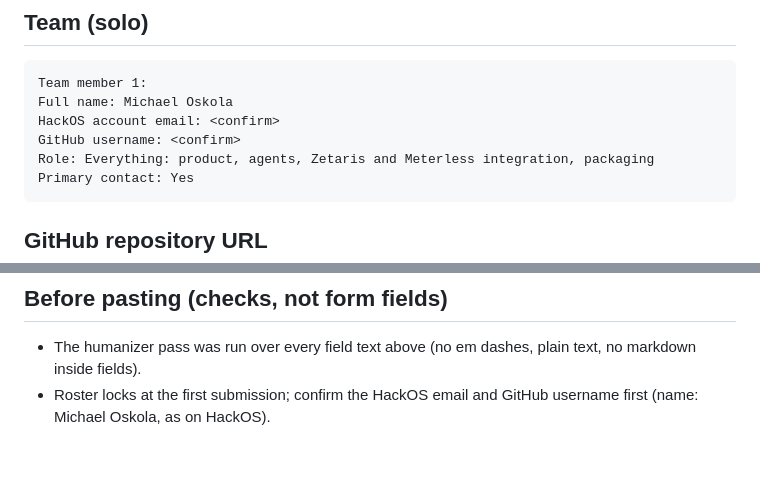
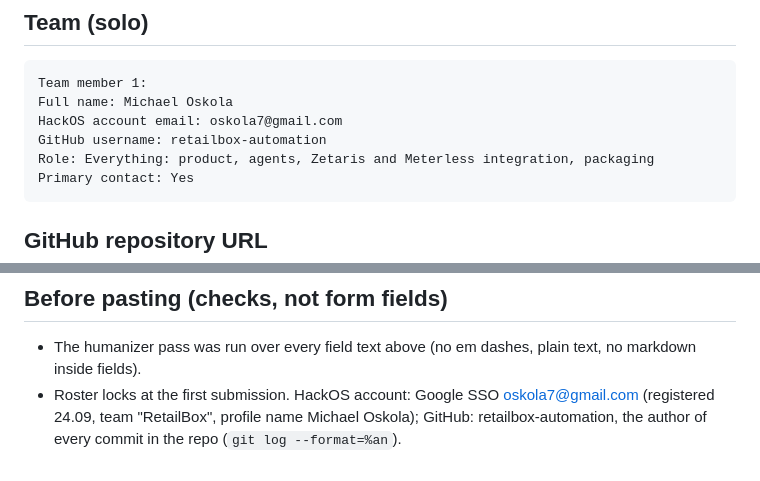
Before and after one commit to retailbox-automation/what-leaves-with-them-open-agent, a Markdown page: SUBMISSION/FORM-DRAFT.md, 2 parts joined by grey strips. Drawn GitHub-style.

Commit message:
Form draft: HackOS account and GitHub username filled from the records

````diff
--- a/SUBMISSION/FORM-DRAFT.md
+++ b/SUBMISSION/FORM-DRAFT.md
@@ -49,8 +49,8 @@ Same track named in README (first line), deck (slide 1), metadata.json `track`.
 ```text
 Team member 1:
 Full name: Michael Oskola
-HackOS account email: <confirm>
-GitHub username: <confirm>
+HackOS account email: oskola7@gmail.com
+GitHub username: retailbox-automation
 Role: Everything: product, agents, Zetaris and Meterless integration, packaging
 Primary contact: Yes
 ```
@@ -123,4 +123,4 @@ The memory graph on FalkorDB, its write gate, the graph tools, the rule router,
 ## Before pasting (checks, not form fields)
 
 - The humanizer pass was run over every field text above (no em dashes, plain text, no markdown inside fields).
-- Roster locks at the first submission; confirm the HackOS email and GitHub username first (name: Michael Oskola, as on HackOS).
+- Roster locks at the first submission. HackOS account: Google SSO oskola7@gmail.com (registered 24.09, team "RetailBox", profile name Michael Oskola); GitHub: retailbox-automation, the author of every commit in the repo (`git log --format=%an`).
````
